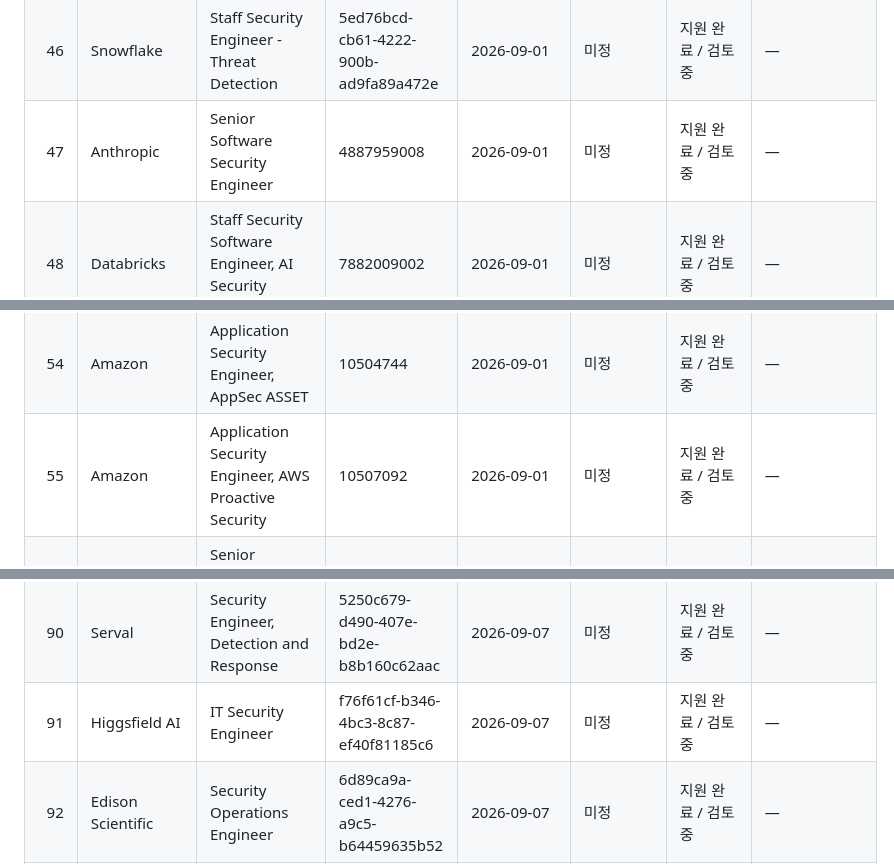
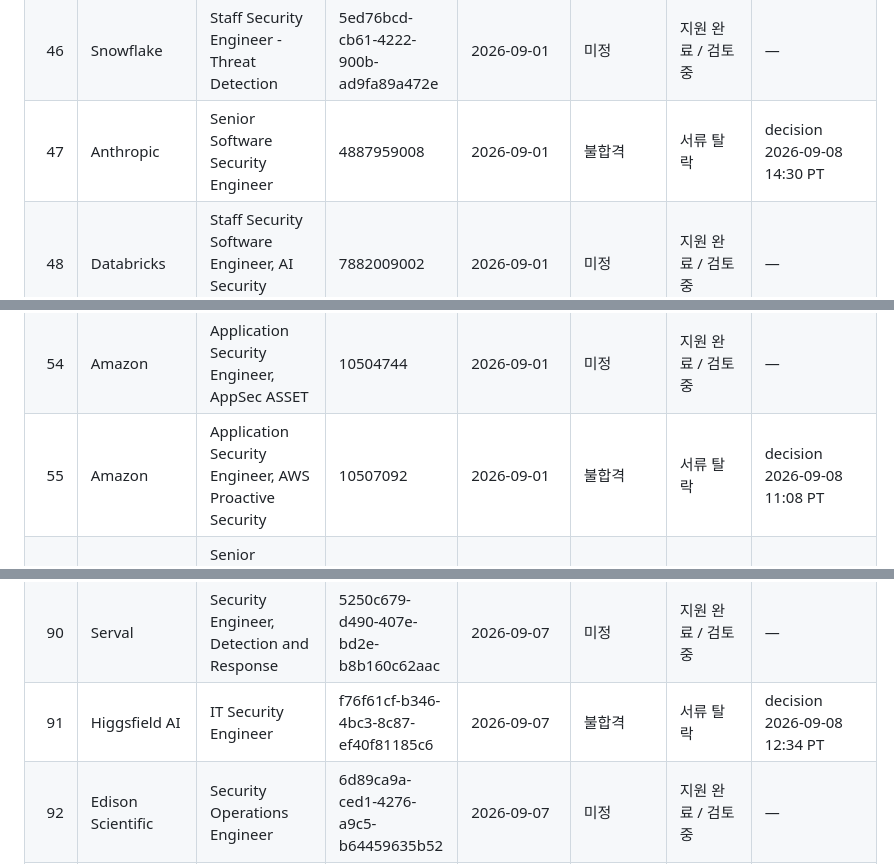
Before and after one commit to section9-us/CV, a Markdown page: job_search_tracking.md, 3 parts joined by grey strips. GitHub-like rendering.

```diff
--- a/job_search_tracking.md
+++ b/job_search_tracking.md
@@ -88,7 +91,7 @@
 | 44 | Anthropic | Security Engineer, Detection & Response | 4982193008 | 2026-09-01 | 불합격 | 서류 탈락 | decision 2026-09-03 |
 | 45 | Amazon | Network Security Penetration Tester, AppSTAR Network Security | 10498016 | 2026-09-01 | 미정 | 지원 완료 / 검토 중 | — |
 | 46 | Snowflake | Staff Security Engineer - Threat Detection | 5ed76bcd-cb61-4222-900b-ad9fa89a472e | 2026-09-01 | 미정 | 지원 완료 / 검토 중 | — |
-| 47 | Anthropic | Senior Software Security Engineer | 4887959008 | 2026-09-01 | 미정 | 지원 완료 / 검토 중 | — |
+| 47 | Anthropic | Senior Software Security Engineer | 4887959008 | 2026-09-01 | 불합격 | 서류 탈락 | decision 2026-09-08 14:30 PT |
 | 48 | Databricks | Staff Security Software Engineer, AI Security Engineering | 7882009002 | 2026-09-01 | 미정 | 지원 완료 / 검토 중 | — |
 | 49 | Tesla | Product Security Engineer, Vehicle Software | 225531 | 2026-09-01 | 불합격 | 서류 탈락 | decision 2026-09-04 |
 | 50 | NVIDIA | Cyber Security Analyst | JR2013392 | 2026-09-01 | 미정 | 지원 완료 / 검토 중 | — |
@@ -96,7 +99,7 @@
 | 52 | Uber | Staff Security Engineer, Detection & Response (AI-Driven Threat Hunting & Incident Response) | 159199 | 2026-09-01 | 미정 | 지원 완료 / 검토 중 | portal Under Consideration |
 | 53 | Amazon | Senior Software Development Engineer, New Security Service | 10488832 | 2026-09-01 | 미정 | 지원 완료 / 검토 중 | — |
 | 54 | Amazon | Application Security Engineer, AppSec ASSET | 10504744 | 2026-09-01 | 미정 | 지원 완료 / 검토 중 | — |
-| 55 | Amazon | Application Security Engineer, AWS Proactive Security | 10507092 | 2026-09-01 | 미정 | 지원 완료 / 검토 중 | — |
+| 55 | Amazon | Application Security Engineer, AWS Proactive Security | 10507092 | 2026-09-01 | 불합격 | 서류 탈락 | decision 2026-09-08 11:08 PT |
 | 56 | Apple | Senior Software Engineer, Enterprise Technology Services | 200677752 | 2026-09-01 | 미정 | 지원 완료 / 검토 중 | — |
 | 57 | Snap | Security Engineer, Level 4 | H226SWES2 | 2026-09-02 | 미정 | 지원 완료 / 검토 중 | — |
 | 58 | Anthropic | Staff+ Security Engineer, Risk Engineering | 5250052008 | 2026-09-02 | 불합격 | 서류 탈락 | decision 2026-09-03 |
@@ -132,7 +135,7 @@
 | 88 | Zoox | Senior Software Systems Engineer - Security | f8150234-1695-4ed9-a820-c81e66ca693a | 2026-09-07 | 미정 | 지원 완료 / 검토 중 | — |
 | 89 | Grow Therapy | Senior/Staff Security Engineer, Incident Response | fa101721-1fba-42ae-a949-5389e82e11c0 | 2026-09-07 | 미정 | 지원 완료 / 검토 중 | — |
 | 90 | Serval | Security Engineer, Detection and Response | 5250c679-d490-407e-bd2e-b8b160c62aac | 2026-09-07 | 미정 | 지원 완료 / 검토 중 | — |
-| 91 | Higgsfield AI | IT Security Engineer | f76f61cf-b346-4bc3-8c87-ef40f81185c6 | 2026-09-07 | 미정 | 지원 완료 / 검토 중 | — |
+| 91 | Higgsfield AI | IT Security Engineer | f76f61cf-b346-4bc3-8c87-ef40f81185c6 | 2026-09-07 | 불합격 | 서류 탈락 | decision 2026-09-08 12:34 PT |
 | 92 | Edison Scientific | Security Operations Engineer | 6d89ca9a-ced1-4276-a9c5-b64459635b52 | 2026-09-07 | 미정 | 지원 완료 / 검토 중 | — |
 | 93 | Sentry | Security Engineer, Application Security | dc1e73a4-3cb8-4269-82b5-fdc6495b7e83 | 2026-09-07 | 미정 | 지원 완료 / 검토 중 | — |
 | 94 | Sierra | Security Engineer | bbef339c-3365-40df-804b-ece245386b43 | 2026-09-07 | 미정 | 지원 완료 / 검토 중 | — |
```
Also changed, not shown: other parts of job_search_tracking.md (+15 -7 lines).
